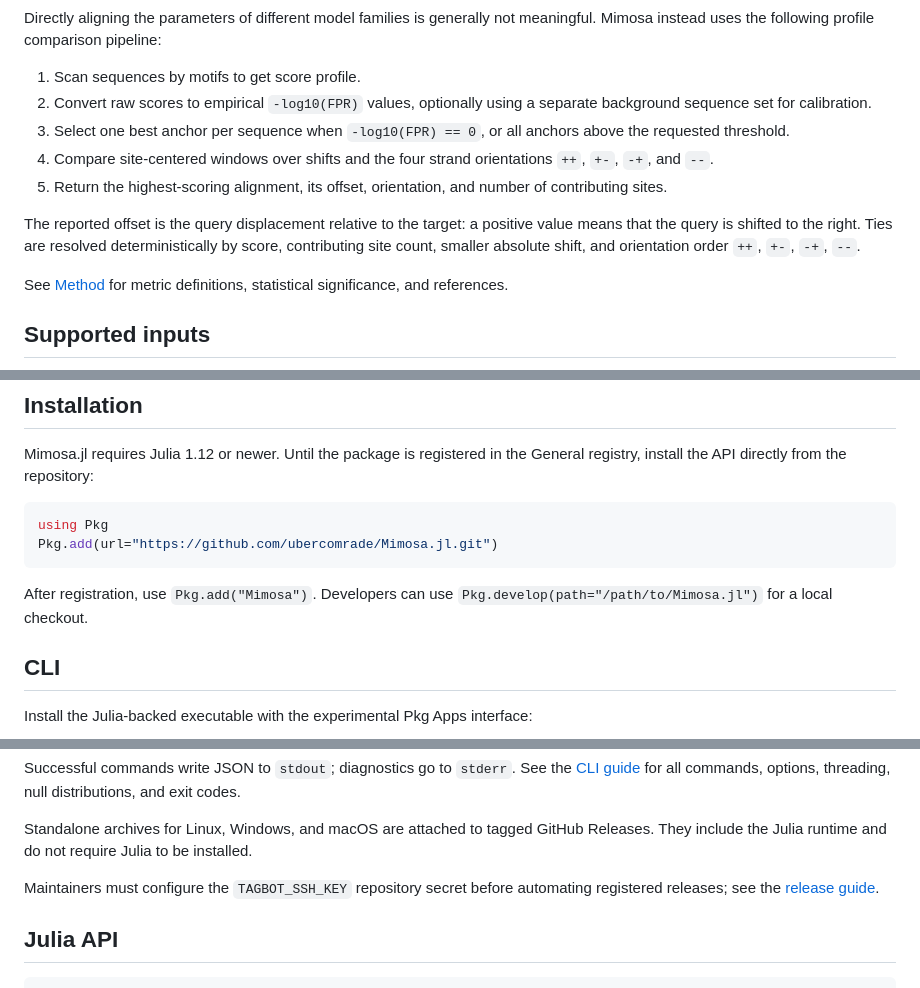
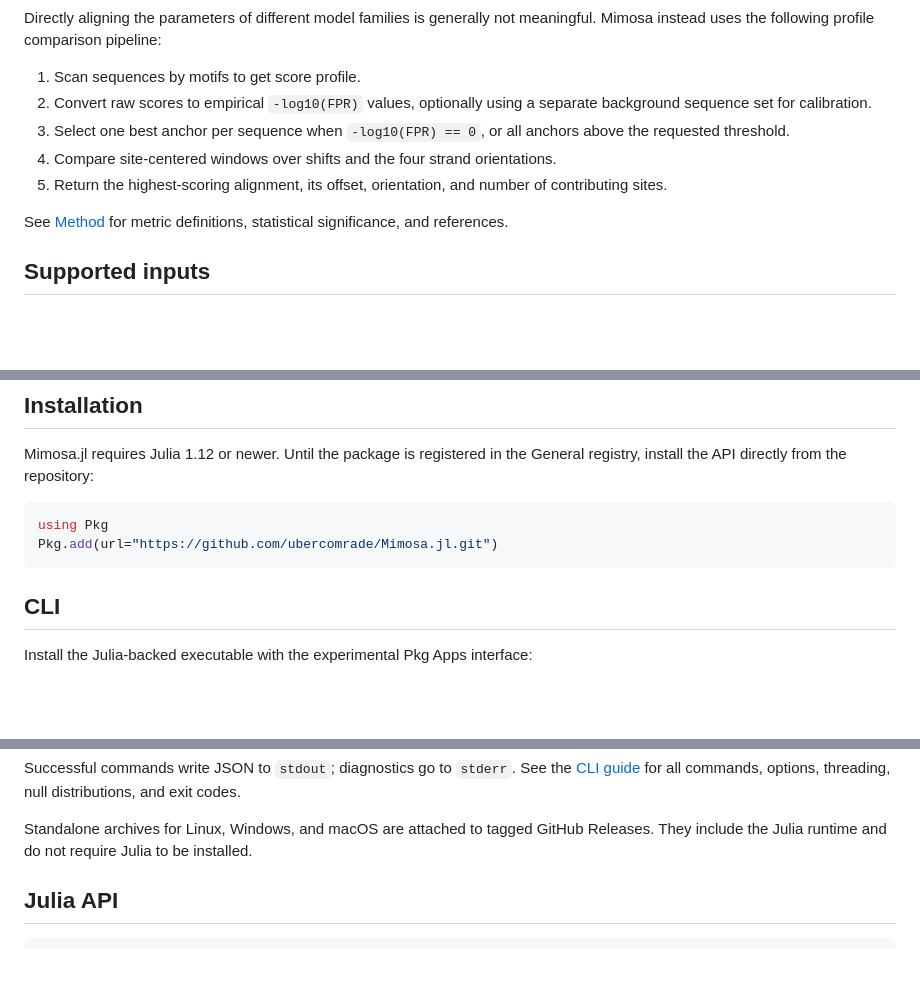
Before and after one commit to ubercomrade/Mimosa.jl, a Markdown page: README.md, 3 parts joined by grey strips. GitHub-like rendering; blank space fills up the shorter version.

Commit message:
cleaning

````diff
--- a/README.md
+++ b/README.md
@@ -13,15 +13,9 @@ Directly aligning the parameters of different model families is generally not me
    separate background sequence set for calibration.
 3. Select one best anchor per sequence when `-log10(FPR) == 0`, or all anchors
    above the requested threshold.
-4. Compare site-centered windows over shifts and the four strand orientations
-   `++`, `+-`, `-+`, and `--`.
+4. Compare site-centered windows over shifts and the four strand orientations.
 5. Return the highest-scoring alignment, its offset, orientation, and number of
    contributing sites.
-
-The reported offset is the query displacement relative to the target: a
-positive value means that the query is shifted to the right. Ties are resolved
-deterministically by score, contributing site count, smaller absolute shift,
-and orientation order `++`, `+-`, `-+`, `--`.
 
 See [Method](docs/src/method.md) for metric definitions, statistical
 significance, and references.
@@ -48,9 +42,6 @@ General registry, install the API directly from the repository:
 using Pkg
 Pkg.add(url="https://github.com/ubercomrade/Mimosa.jl.git")
 ```
-
-After registration, use `Pkg.add("Mimosa")`. Developers can use
-`Pkg.develop(path="/path/to/Mimosa.jl")` for a local checkout.
 
 ## CLI
 
@@ -81,9 +72,6 @@ distributions, and exit codes.
 Standalone archives for Linux, Windows, and macOS are attached to tagged GitHub
 Releases. They include the Julia runtime and do not require Julia to be
 installed.
-
-Maintainers must configure the `TAGBOT_SSH_KEY` repository secret before
-automating registered releases; see the [release guide](docs/src/release.md).
 
 ## Julia API
 
````
